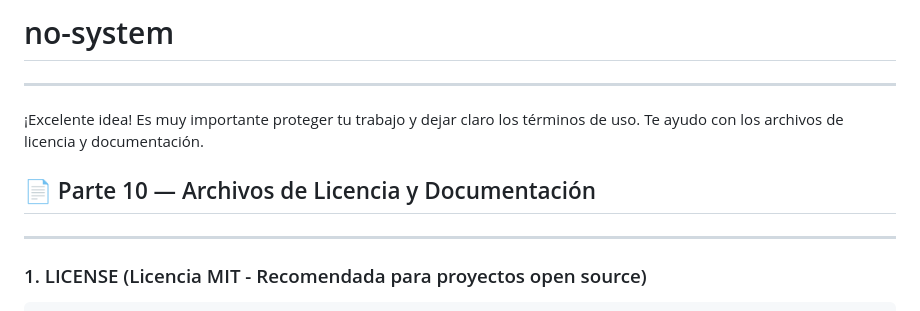
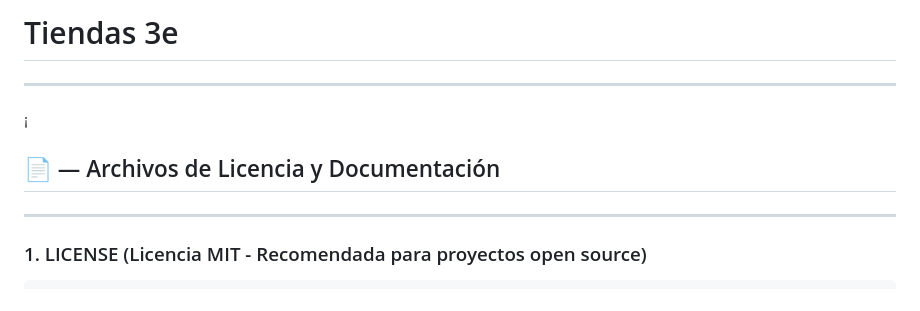
Before and after one commit to Tiendas3E/menu, a Markdown page: README.md, the part around the change. GitHub-like rendering.

```diff
--- a/README.md
+++ b/README.md
@@ -1,12 +1,11 @@
-# no-system
+#  Tiendas 3e
 
 ----------
 
 
 
-¡Excelente idea! Es muy importante proteger tu trabajo y dejar claro los términos de uso. Te ayudo con los archivos de licencia y documentación.
-
-## 📄 Parte 10 — Archivos de Licencia y Documentación
+¡
+## 📄  — Archivos de Licencia y Documentación
 
 
 ---
```
